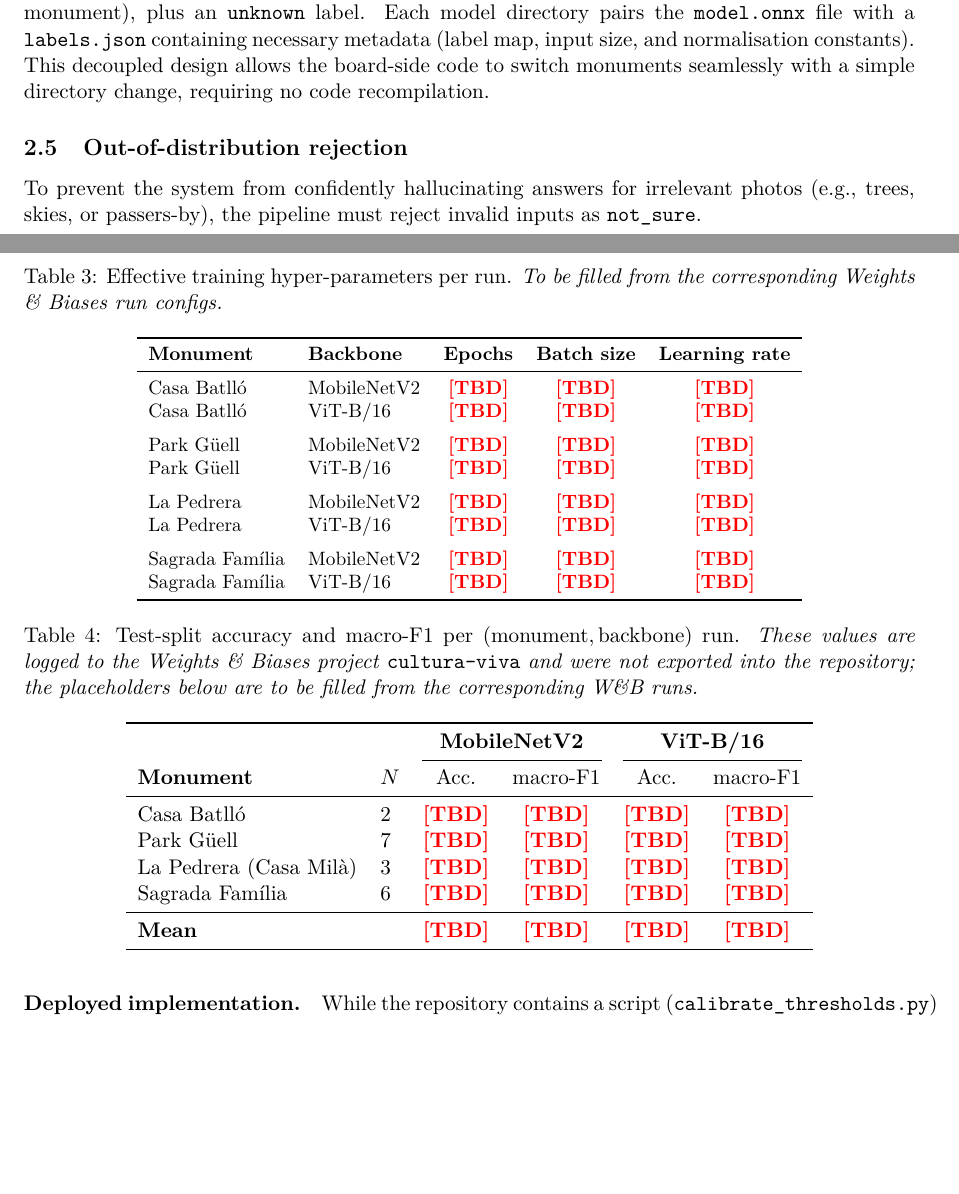
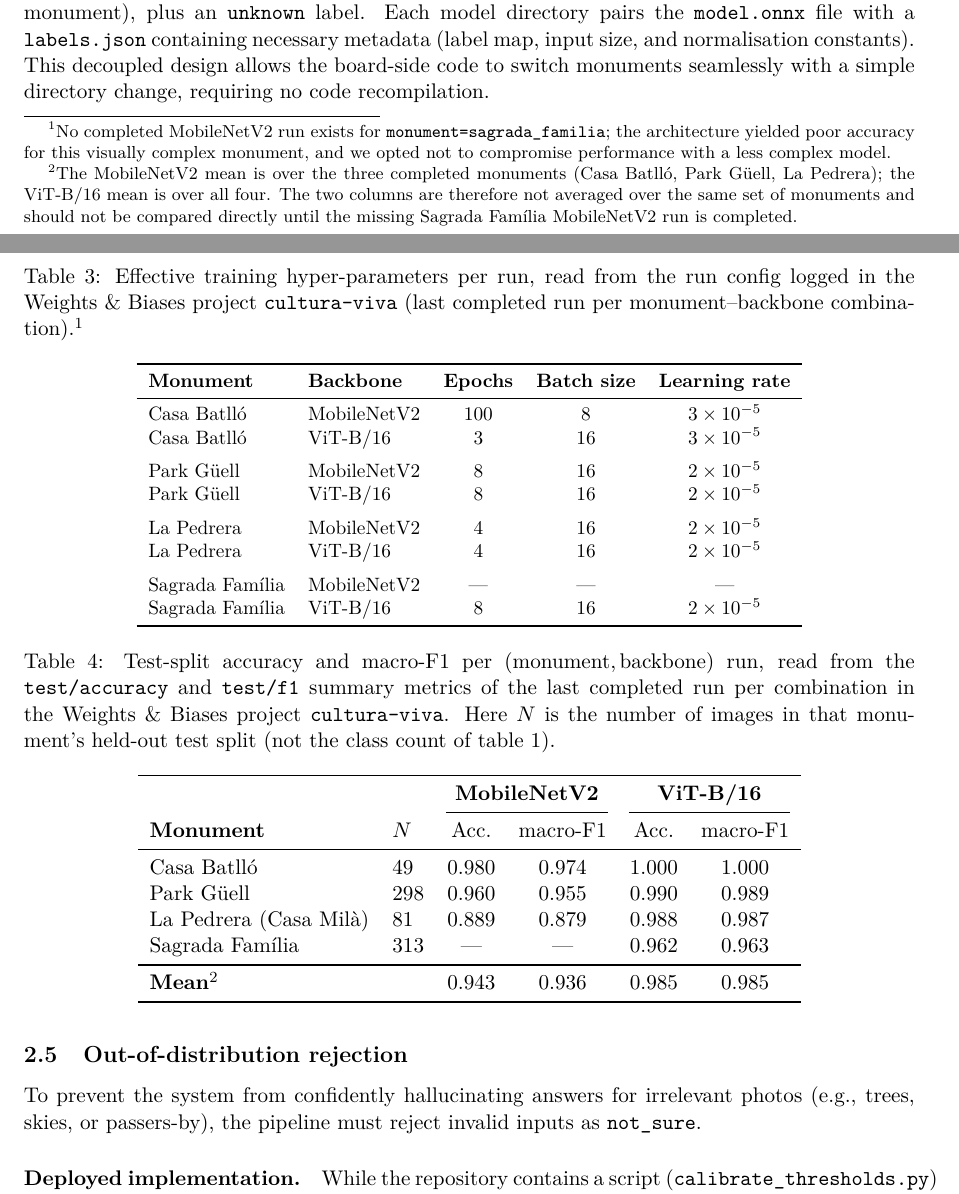
Before and after one commit to Hackestiu/cultura-viva, a LaTeX paper (report/cultura-viva-report.tex): two parts of pages 6 and 7 of 16, joined at a grey line, cut so that both start at the same text, the shorter picture padded with empty space. Compiled offline with pdfLaTeX.

Commit message:
Revise vision model training details and metrics
Updated training hyper-parameters and accuracy metrics for vision models in the cultura-viva report.

```diff
--- a/report/cultura-viva-report.tex
+++ b/report/cultura-viva-report.tex
@@ -324,28 +325,30 @@ Table~\ref{tab:vision-hparams}.
 
 \begin{table}[h]
 \centering
-\caption{Effective training hyper-parameters per run. \emph{To be filled from
-the corresponding Weights \& Biases run configs.}}
+\caption{Effective training hyper-parameters per run, read from the run
+config logged in the Weights \& Biases project \texttt{cultura-viva} (last
+completed run per monument--backbone combination).\protect\footnotemark}
 \label{tab:vision-hparams}
 \small
 \begin{tabular}{llccc}
 \toprule
 \textbf{Monument} & \textbf{Backbone} & \textbf{Epochs} & \textbf{Batch size} & \textbf{Learning rate} \\
 \midrule
-Casa Batll\'o & MobileNetV2 & \tbd & \tbd & \tbd \\
-Casa Batll\'o & ViT-B/16    & \tbd & \tbd & \tbd \\
+Casa Batll\'o & MobileNetV2 & 100 & 8  & $3\times10^{-5}$ \\
+Casa Batll\'o & ViT-B/16    & 3   & 16 & $3\times10^{-5}$ \\
 \addlinespace
-Park G\"uell  & MobileNetV2 & \tbd & \tbd & \tbd \\
-Park G\"uell  & ViT-B/16    & \tbd & \tbd & \tbd \\
+Park G\"uell  & MobileNetV2 & 8 & 16 & $2\times10^{-5}$ \\
+Park G\"uell  & ViT-B/16    & 8 & 16 & $2\times10^{-5}$ \\
 \addlinespace
-La Pedrera    & MobileNetV2 & \tbd & \tbd & \tbd \\
-La Pedrera    & ViT-B/16    & \tbd & \tbd & \tbd \\
+La Pedrera    & MobileNetV2 & 4 & 16 & $2\times10^{-5}$ \\
+La Pedrera    & ViT-B/16    & 4 & 16 & $2\times10^{-5}$ \\
 \addlinespace
-Sagrada Fam\'ilia & MobileNetV2 & \tbd & \tbd & \tbd \\
-Sagrada Fam\'ilia & ViT-B/16    & \tbd & \tbd & \tbd \\
+Sagrada Fam\'ilia & MobileNetV2 & --- & --- & --- \\
+Sagrada Fam\'ilia & ViT-B/16    & 8 & 16 & $2\times10^{-5}$ \\
 \bottomrule
 \end{tabular}
 \end{table}
+\footnotetext{No completed MobileNetV2 run exists for \texttt{monument=sagrada\_familia}; the architecture yielded poor accuracy for this visually complex monument, and we opted not to compromise performance with a less complex model.}
 
 Common to every run: the best checkpoint is selected by validation macro-F1,
 and evaluation reports \textbf{accuracy} and \textbf{macro-F1} --- macro so
@@ -357,9 +360,11 @@ test split.
 \begin{table}[h]
 \centering
 \caption{Test-split accuracy and macro-F1 per $(\text{monument},
-\text{backbone})$ run. \emph{These values are logged to the Weights \& Biases
-project} \texttt{cultura-viva} \emph{and were not exported into the repository;
-the placeholders below are to be filled from the corresponding W\&B runs.}}
+\text{backbone})$ run, read from the \texttt{test/accuracy} and
+\texttt{test/f1} summary metrics of the last completed run per combination in
+the Weights \& Biases project \texttt{cultura-viva}. Here $N$ is the number of
+images in that monument's held-out test split (not the class count of
+\cref{tab:vision-classes}).}
 \label{tab:vision-results}
 \begin{tabular}{llcccc}
 \toprule
@@ -367,15 +372,20 @@ the placeholders below are to be filled from the corresponding W\&B runs.}}
 \cmidrule(lr){3-4}\cmidrule(lr){5-6}
 \textbf{Monument} & \textbf{$N$} & Acc. & macro-F1 & Acc. & macro-F1 \\
 \midrule
-Casa Batll\'o            & 2 & \tbd & \tbd & \tbd & \tbd \\
-Park G\"uell             & 7 & \tbd & \tbd & \tbd & \tbd \\
-La Pedrera (Casa Mil\`a) & 3 & \tbd & \tbd & \tbd & \tbd \\
-Sagrada Fam\'ilia        & 6 & \tbd & \tbd & \tbd & \tbd \\
+Casa Batll\'o            & 49  & 0.980 & 0.974 & 1.000 & 1.000 \\
+Park G\"uell             & 298 & 0.960 & 0.955 & 0.990 & 0.989 \\
+La Pedrera (Casa Mil\`a) & 81  & 0.889 & 0.879 & 0.988 & 0.987 \\
+Sagrada Fam\'ilia        & 313 & ---   & ---   & 0.962 & 0.963 \\
 \midrule
-\textbf{Mean}            &   & \tbd & \tbd & \tbd & \tbd \\
+\textbf{Mean}\footnotemark &  & 0.943 & 0.936 & 0.985 & 0.985 \\
 \bottomrule
 \end{tabular}
 \end{table}
+\footnotetext{The MobileNetV2 mean is over the three completed monuments
+(Casa Batll\'o, Park G\"uell, La Pedrera); the ViT-B/16 mean is over all four.
+The two columns are therefore not averaged over the same set of monuments and
+should not be compared directly until the missing Sagrada Fam\'ilia
+MobileNetV2 run is completed.}
 
 \paragraph{Deployed Models.} The device ships with four location-specific ONNX classifiers (one per monument), plus an \texttt{unknown} label. Each model directory pairs the \texttt{model.onnx} file with a \texttt{labels.json} containing necessary metadata (label map, input size, and normalisation constants). This decoupled design allows the board-side code to switch monuments seamlessly with a simple directory change, requiring no code recompilation.
 
```
Also changed, not shown: report/cultura-viva-report.tex (43 more changed lines).
